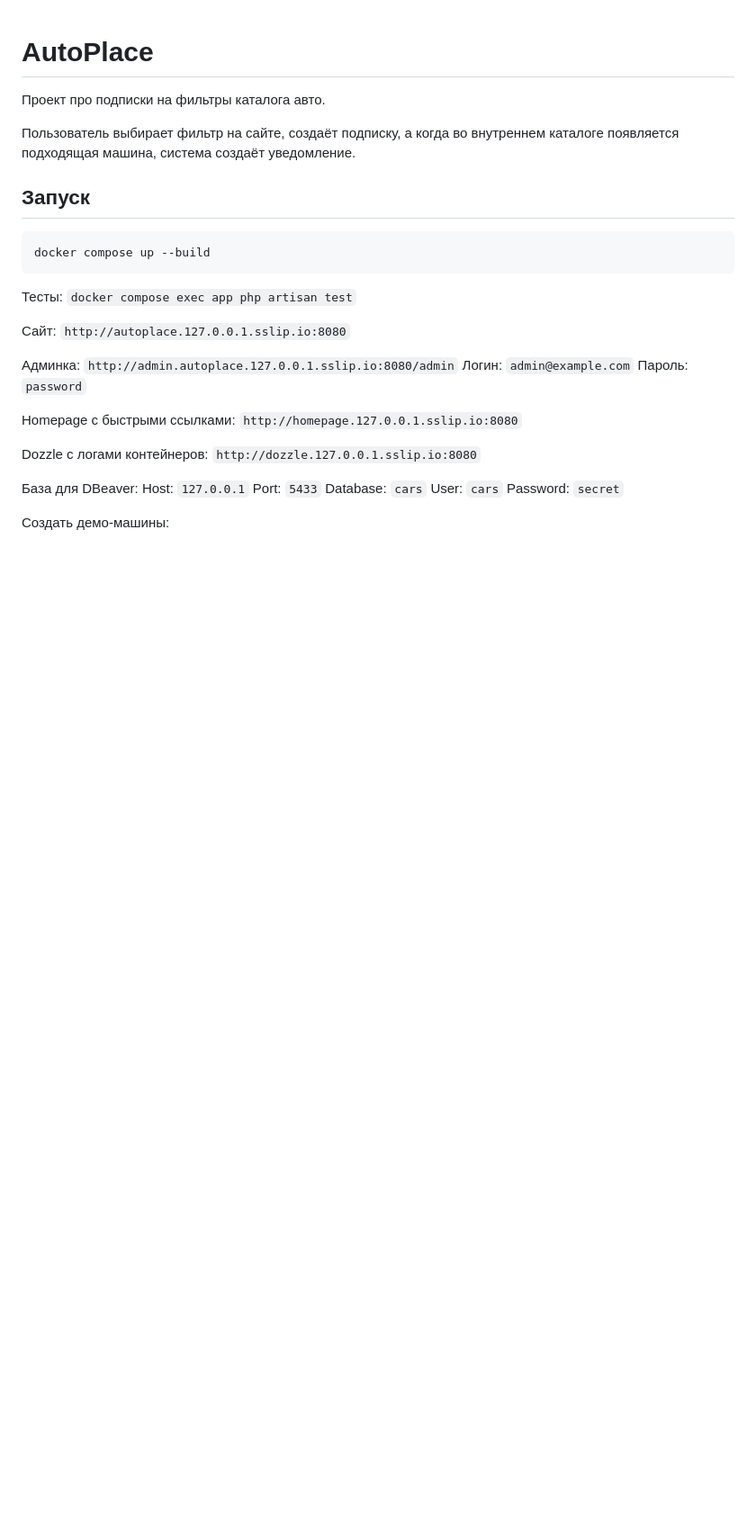
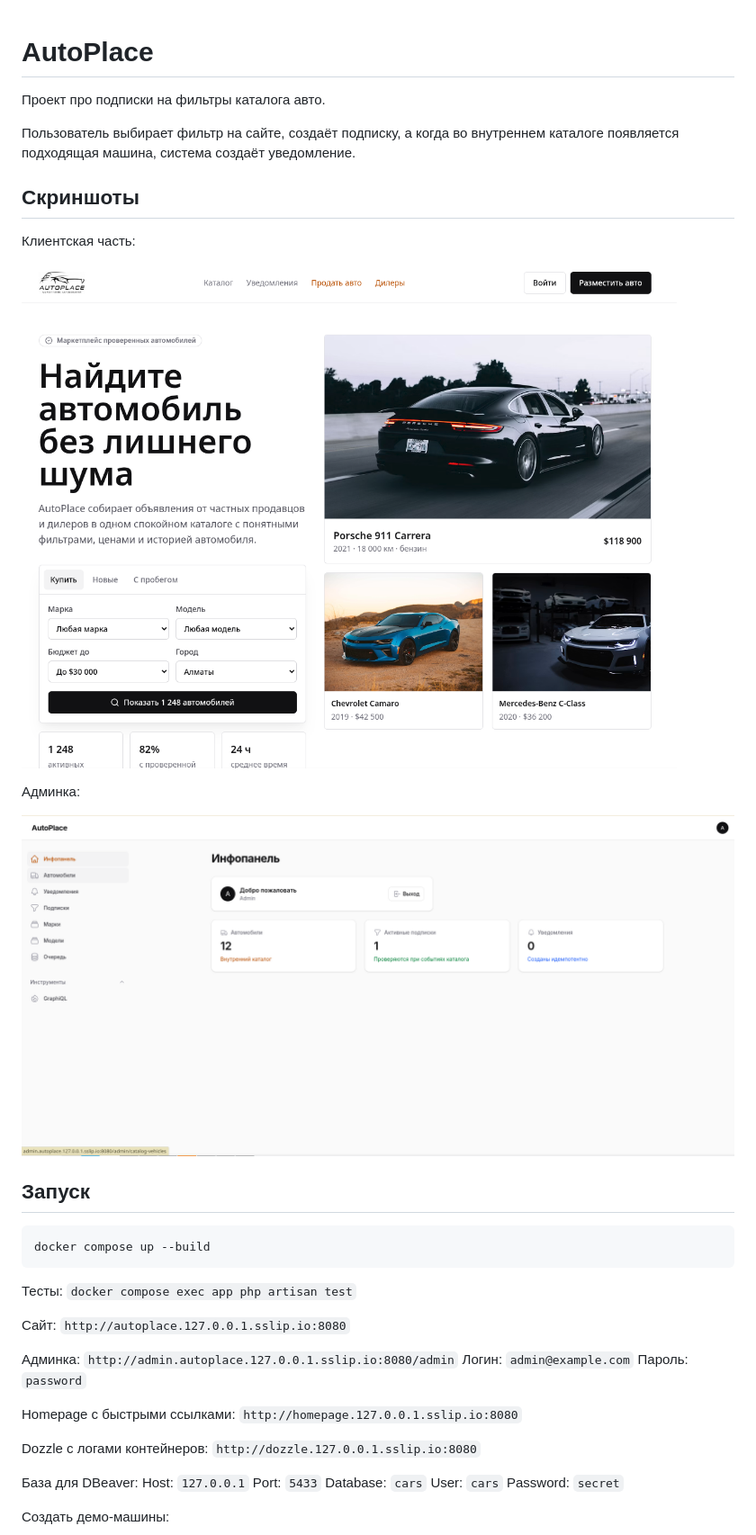
Before and after one commit to zephyr-m/autoplace, a Markdown page: README.md, the part around the change. Shown: that part at 90% size. Rendered like a GitHub page; pictures changed too: docs/autoplace_backstage.png (added), docs/autoplace_client.png (added); blank space fills up the shorter version.

Commit message:
Add README screenshots and clean homepage bookmarks

```diff
--- a/README.md
+++ b/README.md
@@ -3,6 +3,16 @@
 Проект про подписки на фильтры каталога авто.
 
 Пользователь выбирает фильтр на сайте, создаёт подписку, а когда во внутреннем каталоге появляется подходящая машина, система создаёт уведомление.
+
+## Скриншоты
+
+Клиентская часть:
+
+![Клиентская часть AutoPlace](docs/autoplace_client.png)
+
+Админка:
+
+![Админка AutoPlace](docs/autoplace_backstage.png)
 
 ## Запуск
 
```
Also changed, not shown: 1 other file.
